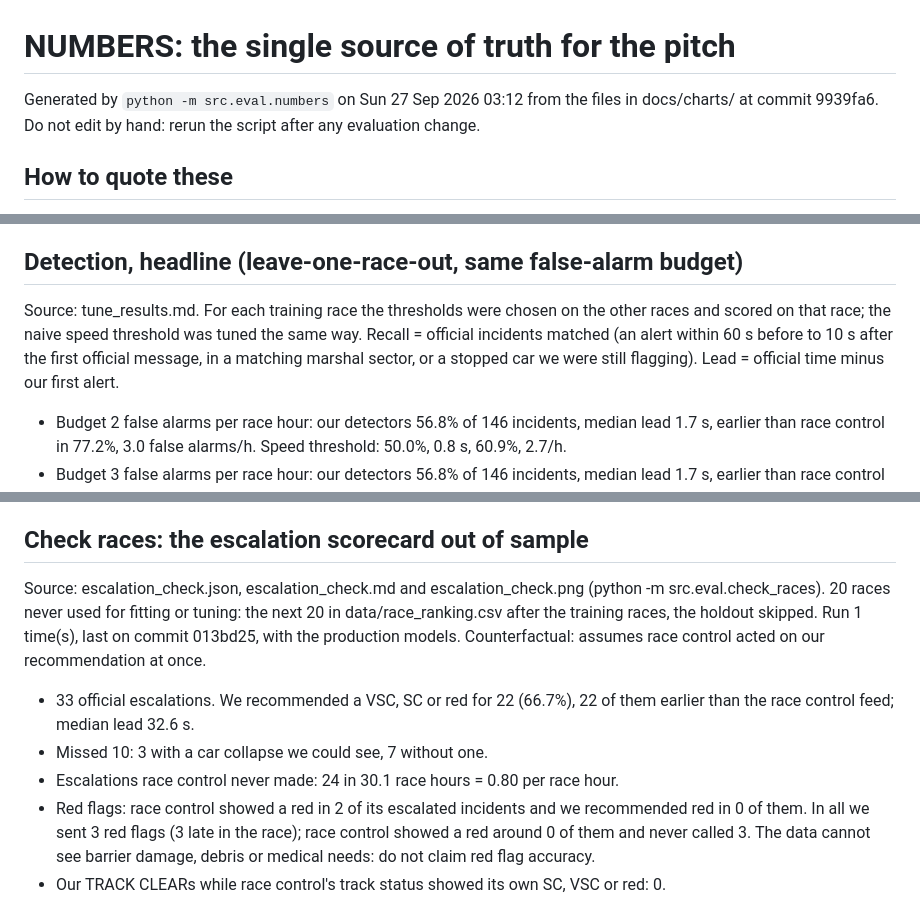
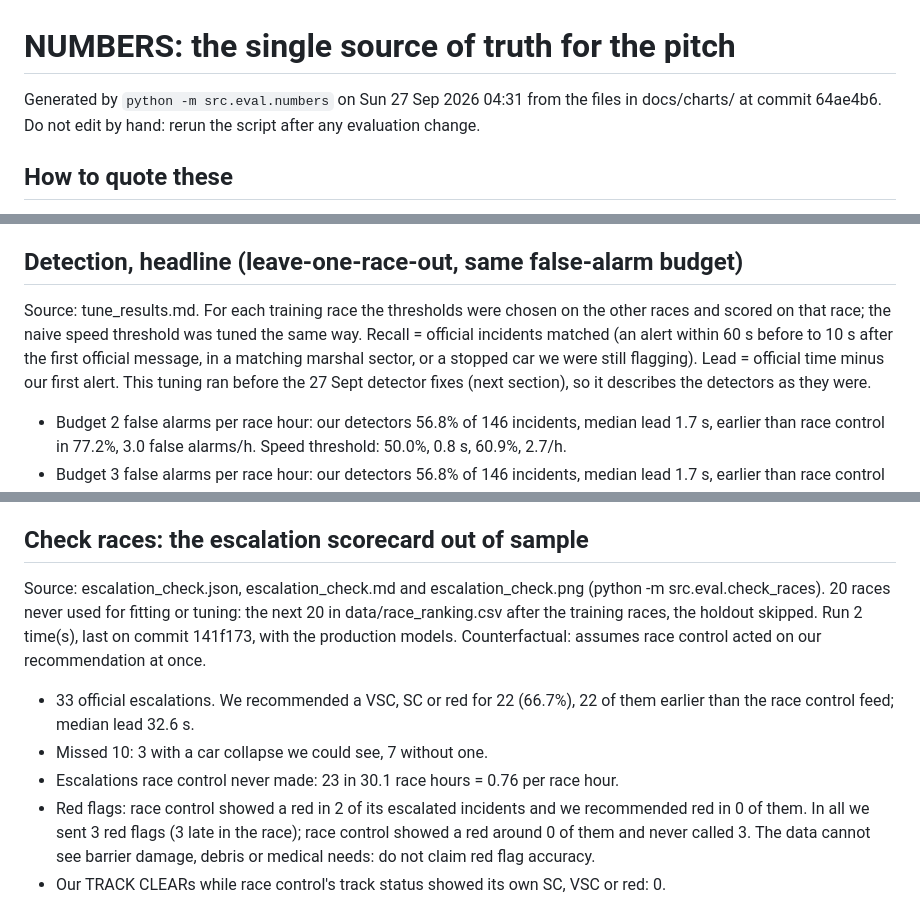
Before and after one commit to Pseudocoder28/Fast-Flag, a Markdown page: docs/charts/NUMBERS.md, 3 parts joined by grey strips. Rendered like a GitHub page.

```diff
--- a/docs/charts/NUMBERS.md
+++ b/docs/charts/NUMBERS.md
@@ -1,6 +1,6 @@
 # NUMBERS: the single source of truth for the pitch
 
-Generated by `python -m src.eval.numbers` on Sun 27 Sep 2026 03:12 from the files in docs/charts/ at commit 9939fa6. Do not edit by hand: rerun the script after any evaluation change.
+Generated by `python -m src.eval.numbers` on Sun 27 Sep 2026 04:31 from the files in docs/charts/ at commit 64ae4b6. Do not edit by hand: rerun the script after any evaluation change.
 
 ## How to quote these
 
@@ -21,7 +21,7 @@ Two machine learning models, both trained only on the 20 training races and test
 
 ## Detection, headline (leave-one-race-out, same false-alarm budget)
 
-Source: tune_results.md. For each training race the thresholds were chosen on the other races and scored on that race; the naive speed threshold was tuned the same way. Recall = official incidents matched (an alert within 60 s before to 10 s after the first official message, in a matching marshal sector, or a stopped car we were still flagging). Lead = official time minus our first alert.
+Source: tune_results.md. For each training race the thresholds were chosen on the other races and scored on that race; the naive speed threshold was tuned the same way. Recall = official incidents matched (an alert within 60 s before to 10 s after the first official message, in a matching marshal sector, or a stopped car we were still flagging). Lead = official time minus our first alert. This tuning ran before the 27 Sept detector fixes (next section), so it describes the detectors as they were.
 
 - Budget 2 false alarms per race hour: our detectors 56.8% of 146 incidents, median lead 1.7 s, earlier than race control in 77.2%, 3.0 false alarms/h. Speed threshold: 50.0%, 0.8 s, 60.9%, 2.7/h.
 - Budget 3 false alarms per race hour: our detectors 56.8% of 146 incidents, median lead 1.7 s, earlier than race control in 77.2%, 3.0 false alarms/h. Speed threshold: 50.7%, 0.9 s, 61.4%, 3.0/h.
@@ -80,11 +82,11 @@ Source: escalation.json, escalation.md and escalation.png (python -m src.eval.es
 
 ## Check races: the escalation scorecard out of sample
 
-Source: escalation_check.json, escalation_check.md and escalation_check.png (python -m src.eval.check_races). 20 races never used for fitting or tuning: the next 20 in data/race_ranking.csv after the training races, the holdout skipped. Run 1 time(s), last on commit 013bd25, with the production models. Counterfactual: assumes race control acted on our recommendation at once.
+Source: escalation_check.json, escalation_check.md and escalation_check.png (python -m src.eval.check_races). 20 races never used for fitting or tuning: the next 20 in data/race_ranking.csv after the training races, the holdout skipped. Run 2 time(s), last on commit 141f173, with the production models. Counterfactual: assumes race control acted on our recommendation at once.
 
 - 33 official escalations. We recommended a VSC, SC or red for 22 (66.7%), 22 of them earlier than the race control feed; median lead 32.6 s.
 - Missed 10: 3 with a car collapse we could see, 7 without one.
-- Escalations race control never made: 24 in 30.1 race hours = 0.80 per race hour.
+- Escalations race control never made: 23 in 30.1 race hours = 0.76 per race hour.
 - Red flags: race control showed a red in 2 of its escalated incidents and we recommended red in 0 of them. In all we sent 3 red flags (3 late in the race); race control showed a red around 0 of them and never called 3. The data cannot see barrier damage, debris or medical needs: do not claim red flag accuracy.
 - Our TRACK CLEARs while race control's track status showed its own SC, VSC or red: 0.
 
```
Also changed, not shown: other parts of docs/charts/NUMBERS.md (+8 -6 lines).
